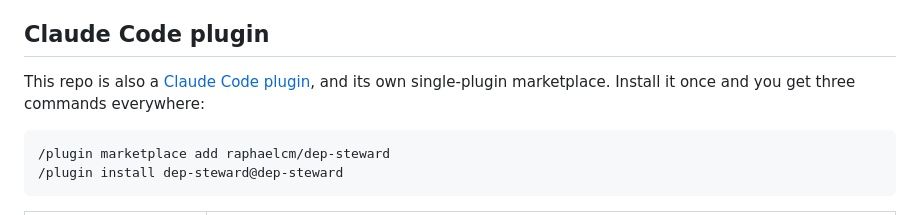
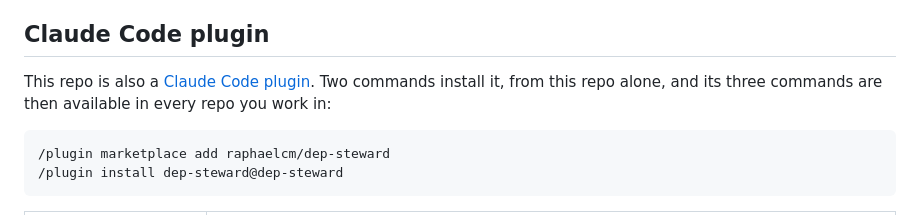
Before and after one commit to raphaelcm/dep-steward, a Markdown page: README.md, the part around the change. Rendered like a GitHub page.

Commit message:
docs: say what the install is, not how it's hosted
"Its own single-plugin marketplace" describes the author's hosting
arrangement in the distribution system's vocabulary — it can't be decoded
by a reader who doesn't already know the /plugin marketplace model. The
reader-relevant fact is: two commands, this repo alone.

Co-Authored-By: Claude Opus 5 <noreply@anthropic.com>

````diff
--- a/README.md
+++ b/README.md
@@ -108,7 +108,7 @@ When autofix can't produce a clean, minimal fix — the break isn't clearly the
 
 ## Claude Code plugin
 
-This repo is also a [Claude Code plugin](https://code.claude.com/docs/en/plugins), and its own single-plugin marketplace. Install it once and you get three commands everywhere:
+This repo is also a [Claude Code plugin](https://code.claude.com/docs/en/plugins). Two commands install it, from this repo alone, and its three commands are then available in every repo you work in:
 
 ```
 /plugin marketplace add raphaelcm/dep-steward
````
